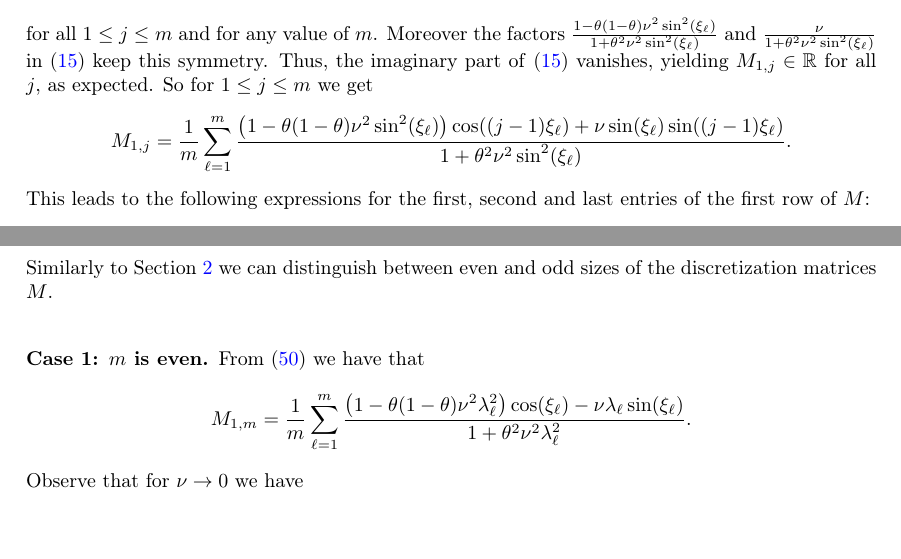
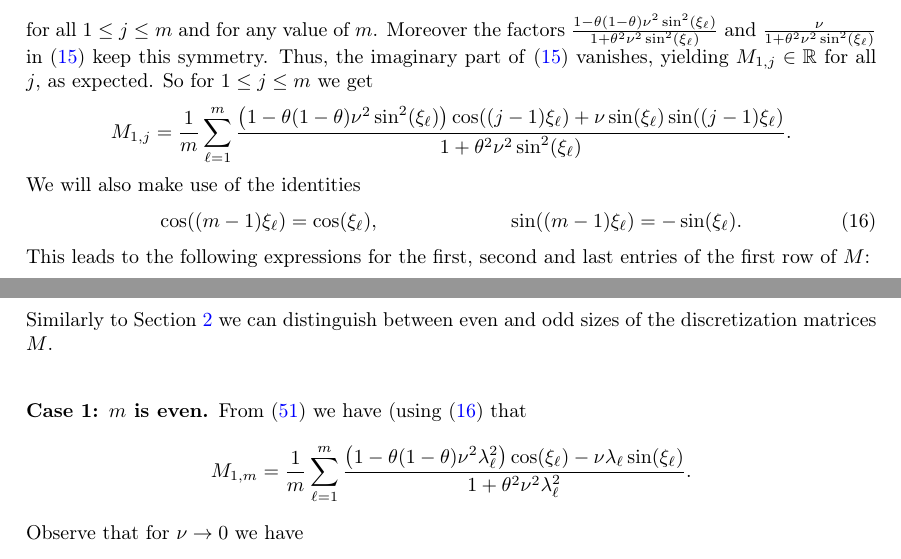
Before and after one commit to ketch/implicit-advection-positivity, a LaTeX paper (positivity.tex): two parts of pages 4 and 19 of 21, joined at a grey line, cut so that both start at the same text, the shorter picture padded with empty space. Compiled offline with pdfLaTeX.

Commit message:
Add two identities.

```diff
--- a/positivity.tex
+++ b/positivity.tex
@@ -354,6 +354,10 @@ So for $1\le j\le m$ we get
   \cos((j-1)\xi_\ell) + \nu \sin(\xi_\ell)\sin((j-1)\xi_\ell)}{1+\theta^2\nu^2 \sin^2(\xi_\ell)}.
 \]
 %\end{align}
+We will also make use of the identities
+\begin{align} \label{angle-identities}
+    \cos((m-1)\xi_\ell) & = \cos(\xi_\ell), & \sin((m-1)\xi_\ell) & = -\sin(\xi_\ell).
+\end{align}
 This leads to the following expressions for the first, second and last entries of the first
 row of $M$:
 \begin{align*}
@@ -1247,7 +1251,7 @@ matrices $M$.\\
 
 \begin{description}[style=unboxed,leftmargin=0cm]
 \item [{Case 1:} $m$ is {even}.]
-From \eqref{eq51} we have that
+From \eqref{eq51} we have (using \eqref{angle-identities} that
 \begin{align*}
   M_{1,m} = \frac{1}{m} \sum_{\ell=1}^{m} \frac{\left(1-\theta(1-\theta)\nu^2\lambda_\ell^2\right)
   \cos(\xi_\ell) - \nu\lambda_\ell\sin(\xi_\ell)}{1+\theta^2\nu^2\lambda_\ell^2}.
```
